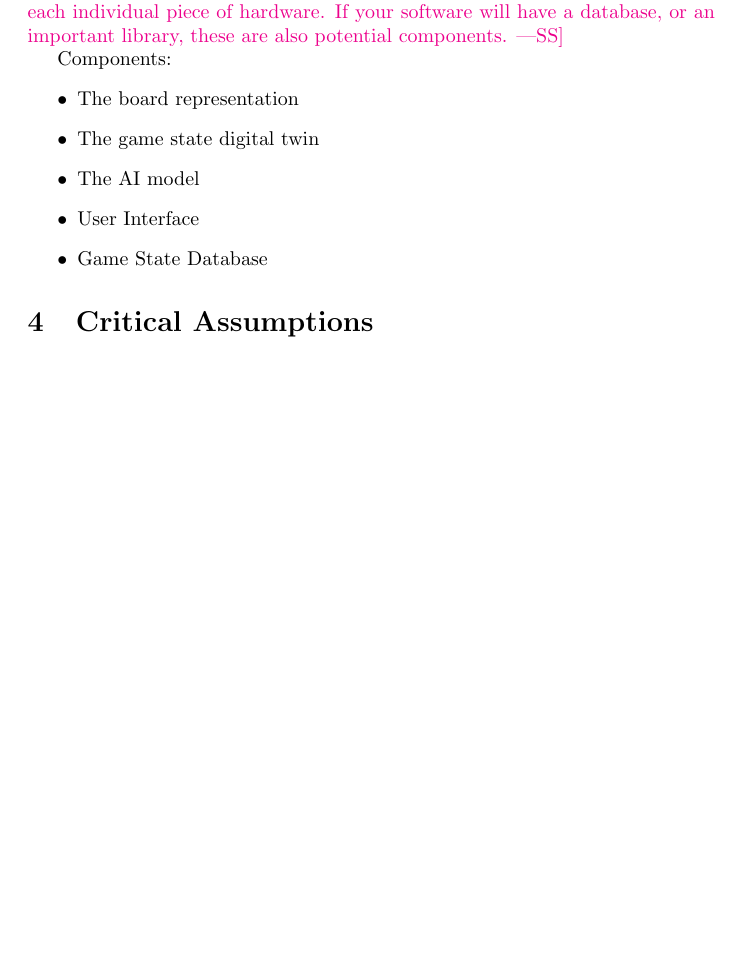
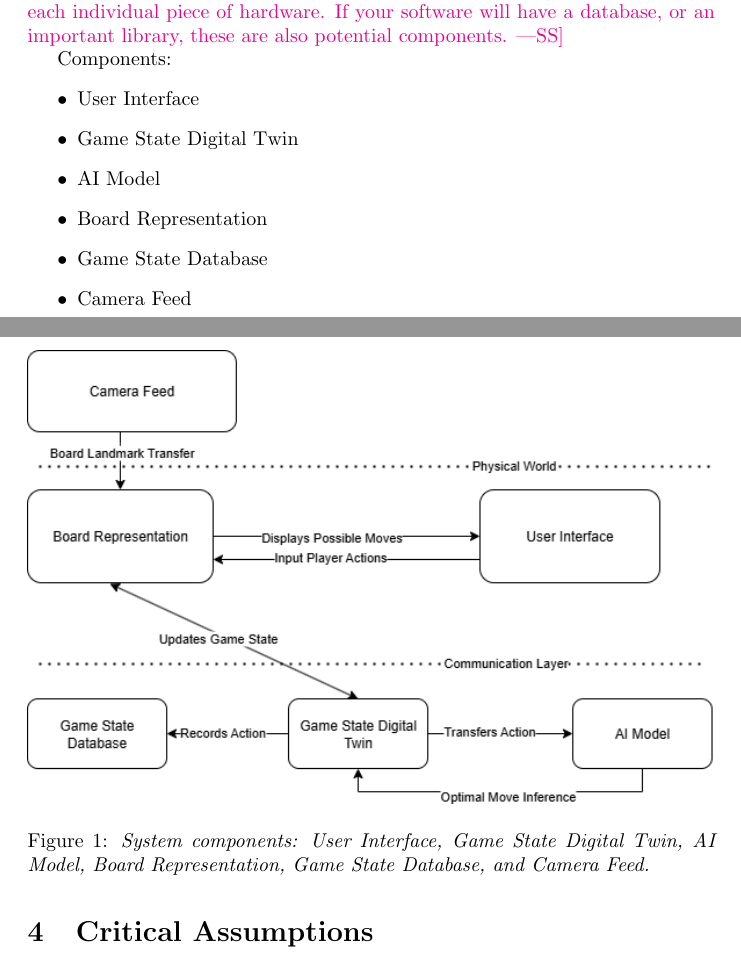
Before and after one commit to SY3141/RLCatan, a LaTeX document (docs/HazardAnalysis/HazardAnalysis.tex): part of page 4 of 12 before the commit and two parts of pages 4 and 5 of 12 after it, the two joined at a grey line, cut so that both start at the same text, the shorter picture padded with empty space. Compiled offline with pdfLaTeX.

Commit message:
Updated component diagram
Updated component diagram

```diff
--- a/docs/HazardAnalysis/HazardAnalysis.tex
+++ b/docs/HazardAnalysis/HazardAnalysis.tex
@@ -1,4 +1,6 @@
 \documentclass{article}
+\usepackage{graphicx}
+\usepackage{float}
 
 \usepackage{booktabs}
 \usepackage{tabularx}
@@ -92,15 +94,26 @@ ones.  For projects that involve hardware, the components will typically include
 each individual piece of hardware.  If your software will have a database, or an
 important library, these are also potential components.}
 
+
+
 Components:
 \begin{itemize}
-\item The board representation
-\item The game state digital twin
-\item The AI model
+
 \item User Interface
+\item Game State Digital Twin
+\item AI Model
+\item Board Representation
 \item Game State Database
+\item Camera Feed
+
 \end{itemize}
 
+\begin{figure}[H]
+    \centering
+    \includegraphics[width=\textwidth]{Component_Diagram_hazards.png}
+    \caption{\textit{System components: User Interface, Game State Digital Twin, AI Model, Board Representation, Game State Database, and Camera Feed.}}
+    \label{fig:component-diagram}
+\end{figure}
 
 \section{Critical Assumptions}
 
```
Also changed, not shown: docs/HazardAnalysis/Component_Diagram_hazards.png (added), docs/HazardAnalysis/HazardAnalysis.pdf, 1 other file.
